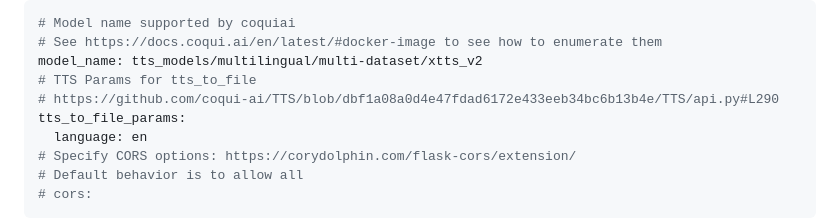
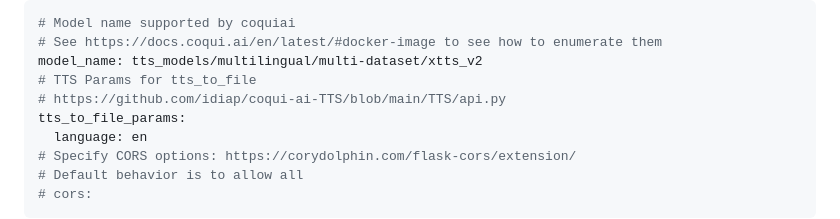
Before and after one commit to nuvious/coqui-ai-api, a Markdown page: README.md, the part around the change. Drawn GitHub-style.

```diff
--- a/README.md
+++ b/README.md
@@ -39,7 +39,7 @@ The configuration file takes the below format:
 # See https://docs.coqui.ai/en/latest/#docker-image to see how to enumerate them
 model_name: tts_models/multilingual/multi-dataset/xtts_v2
 # TTS Params for tts_to_file
-# https://github.com/coqui-ai/TTS/blob/dbf1a08a0d4e47fdad6172e433eeb34bc6b13b4e/TTS/api.py#L290
+# https://github.com/idiap/coqui-ai-TTS/blob/main/TTS/api.py
 tts_to_file_params:
   language: en
 # Specify CORS options: https://corydolphin.com/flask-cors/extension/
```
Also changed, not shown: CHANGELOG.md (+7 -0 lines), 1 other file.
